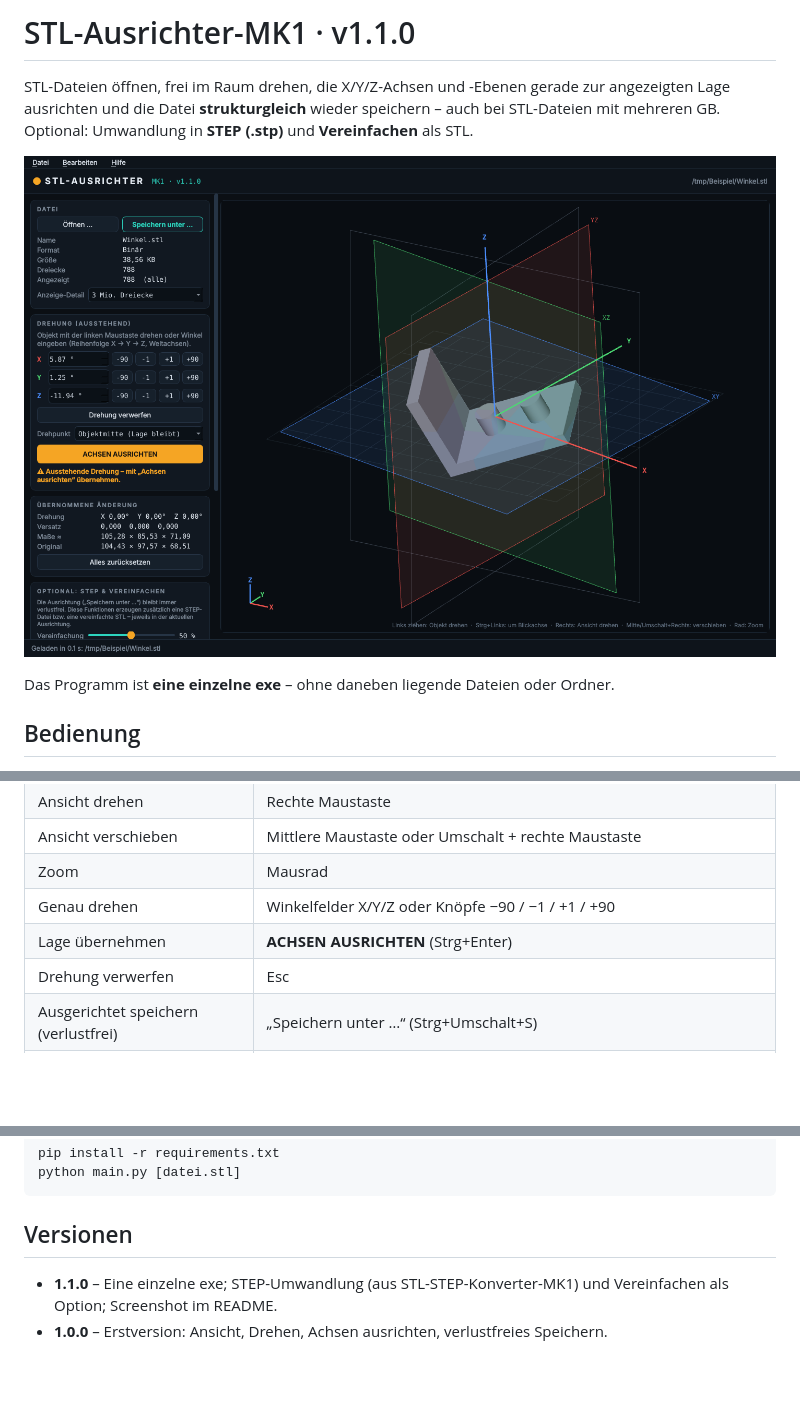
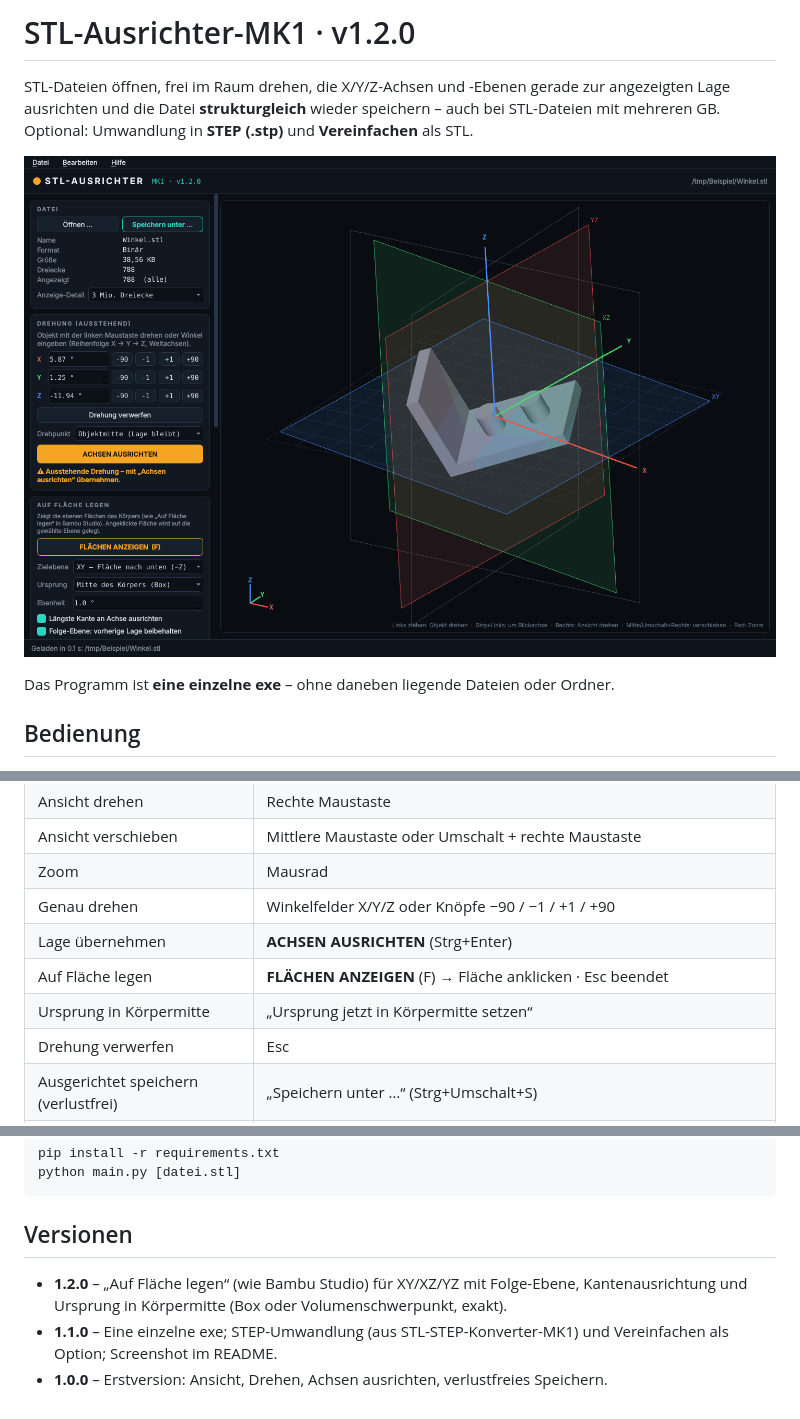
Before and after one commit to Scorch1262/STL-Ausrichter-MK1, a Markdown page: README.md, 3 parts joined by grey strips. Rendered like a GitHub page; pictures changed too: docs/screenshot.png; blank space fills up the shorter version.

```diff
--- a/README.md
+++ b/README.md
@@ -1,4 +1,4 @@
-# STL-Ausrichter-MK1 · v1.1.0
+# STL-Ausrichter-MK1 · v1.2.0
 
 STL-Dateien öffnen, frei im Raum drehen, die X/Y/Z-Achsen und -Ebenen gerade zur
 angezeigten Lage ausrichten und die Datei **strukturgleich** wieder speichern –
@@ -21,6 +21,8 @@ Das Programm ist **eine einzelne exe** – ohne daneben liegende Dateien oder Or
 | Zoom | Mausrad |
 | Genau drehen | Winkelfelder X/Y/Z oder Knöpfe −90 / −1 / +1 / +90 |
 | Lage übernehmen | **ACHSEN AUSRICHTEN** (Strg+Enter) |
+| Auf Fläche legen | **FLÄCHEN ANZEIGEN** (F) → Fläche anklicken · Esc beendet |
+| Ursprung in Körpermitte | „Ursprung jetzt in Körpermitte setzen“ |
 | Drehung verwerfen | Esc |
 | Ausgerichtet speichern (verlustfrei) | „Speichern unter …“ (Strg+Umschalt+S) |
 | STEP erzeugen (optional) | „Als STEP (.stp) speichern …“ |
@@ -93,6 +127,8 @@ python main.py [datei.stl]
 
 ## Versionen
 
+* **1.2.0** – „Auf Fläche legen“ (wie Bambu Studio) für XY/XZ/YZ mit Folge-Ebene,
+  Kantenausrichtung und Ursprung in Körpermitte (Box oder Volumenschwerpunkt, exakt).
 * **1.1.0** – Eine einzelne exe; STEP-Umwandlung (aus STL-STEP-Konverter-MK1) und Vereinfachen
   als Option; Screenshot im README.
 * **1.0.0** – Erstversion: Ansicht, Drehen, Achsen ausrichten, verlustfreies Speichern.
```
Also changed, not shown: other parts of README.md (+32 -0 lines), docs/screenshot_flaeche.png (added), 7 other files.
